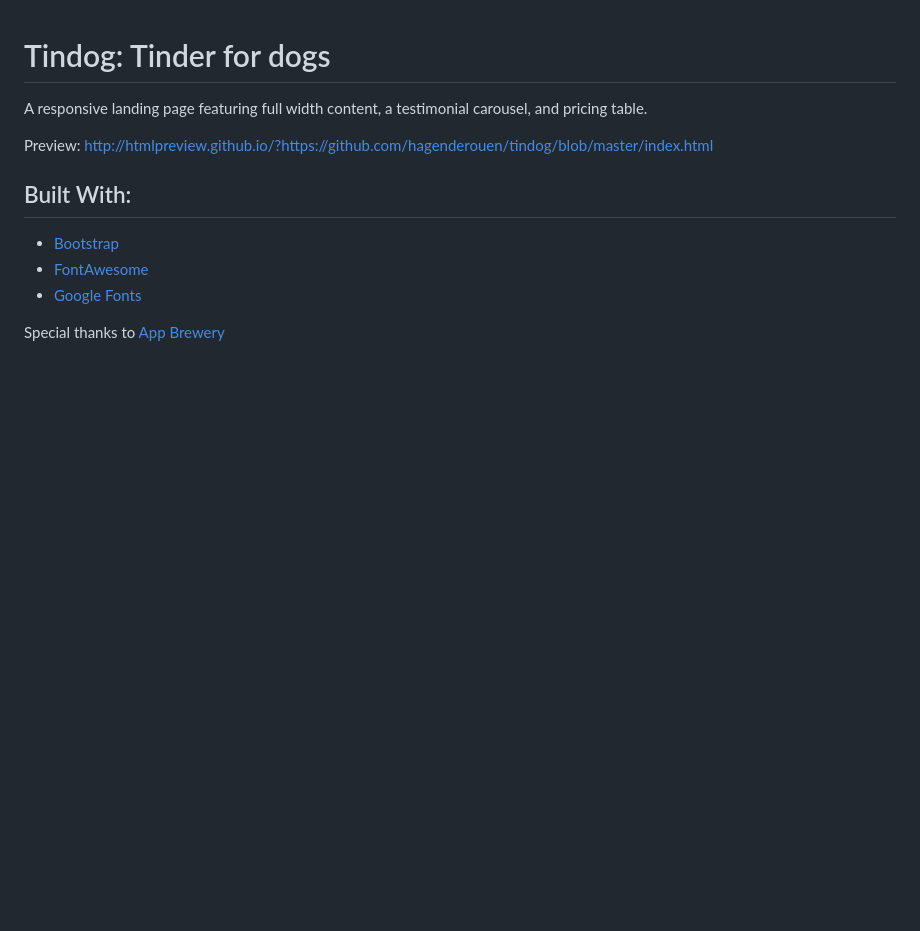
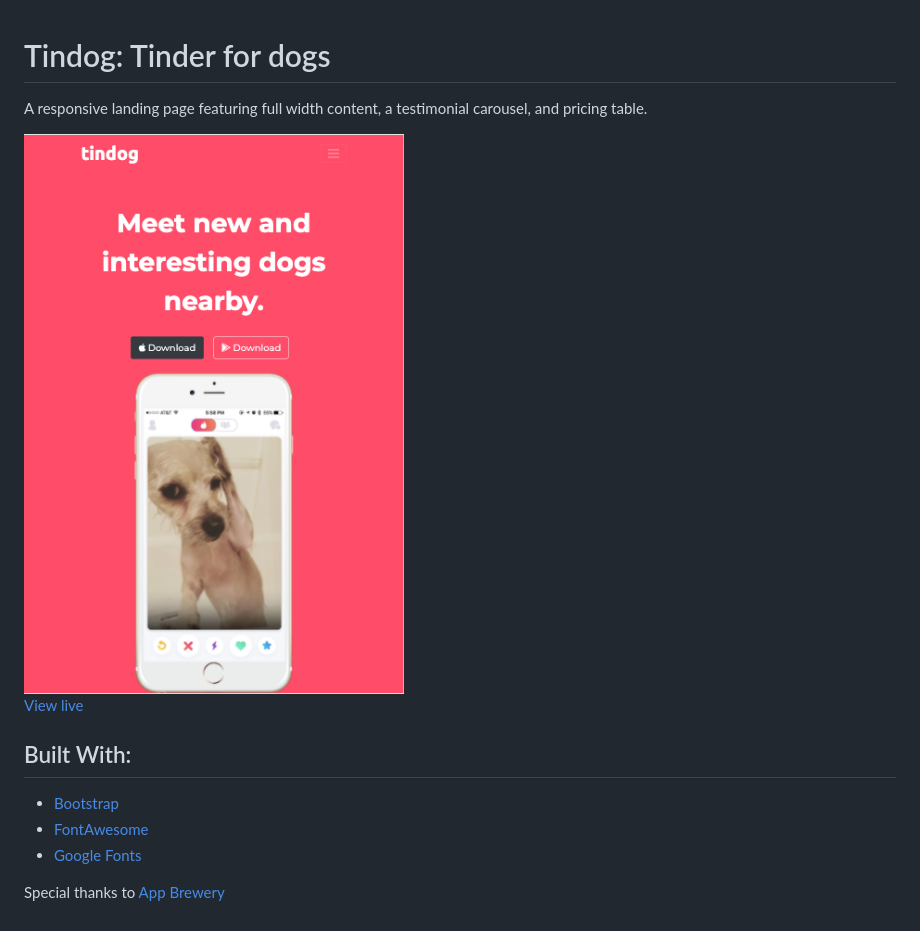
Before and after one commit to hagenderouen/tindog, a Markdown page: README.md, the part around the change. Drawn GitHub-style; pictures changed too: images/tindog-preview.png (added); blank space fills up the shorter version.

Commit message:
Add page preview image. Update README.

```diff
--- a/README.md
+++ b/README.md
@@ -1,7 +1,9 @@
 # Tindog: Tinder for dogs
 A responsive landing page featuring full width content, a testimonial carousel, and pricing table.
 
-Preview: http://htmlpreview.github.io/?https://github.com/hagenderouen/tindog/blob/master/index.html
+<img src="images/tindog-preview.png" style="height: 300px"/>
+
+[View live](#)
 
 ## Built With:
 * [Bootstrap](https://getbootstrap.com/)
```
